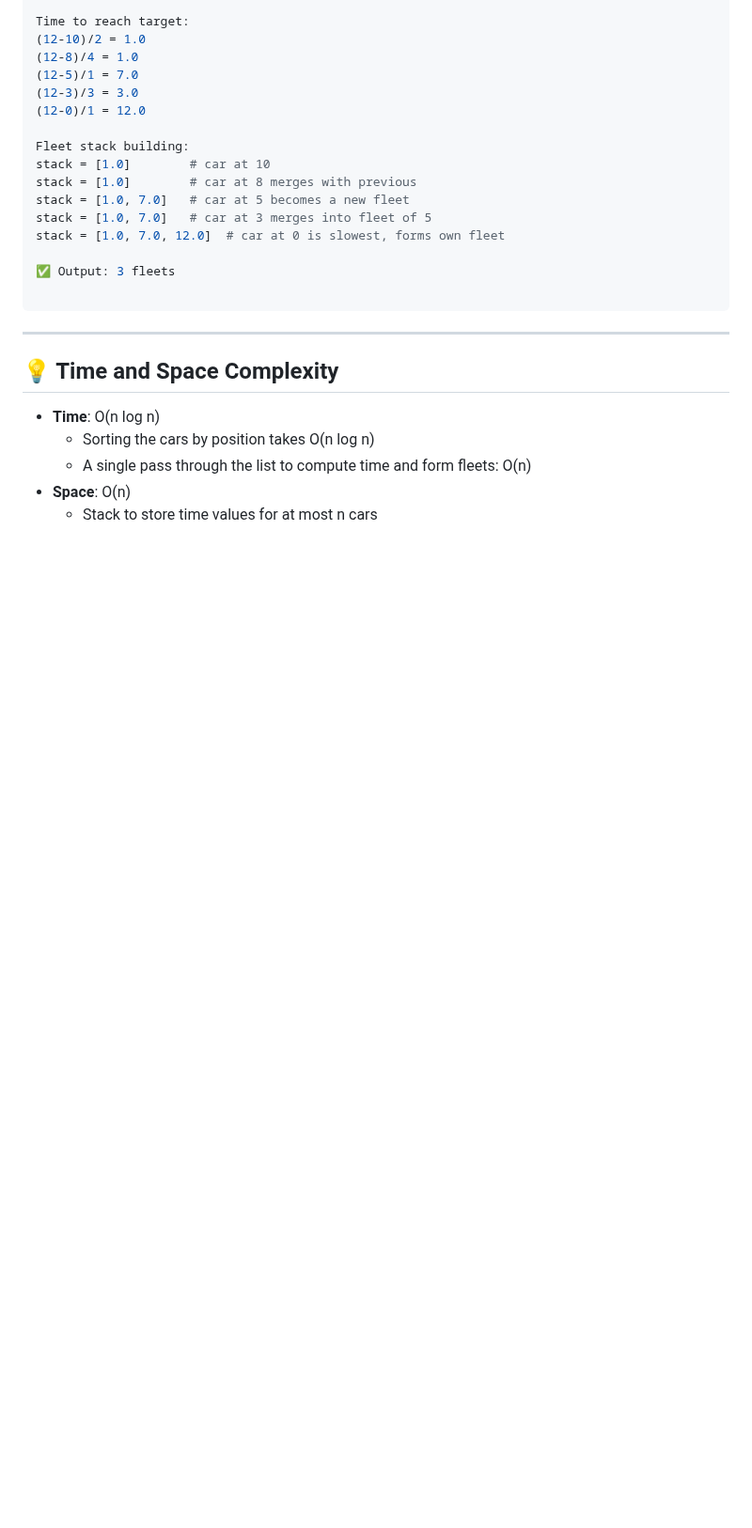
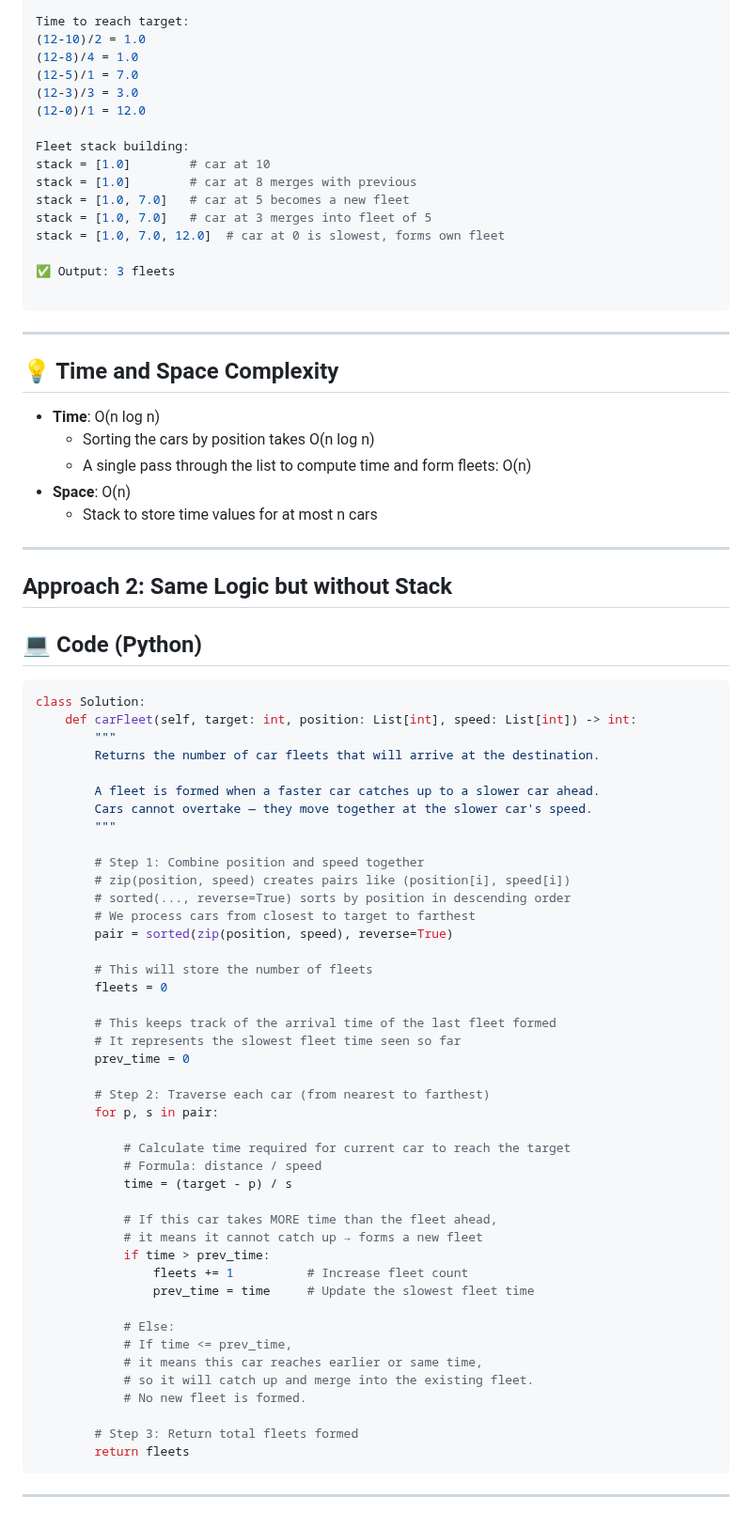
Before and after one commit to aimldinesh/data-science-coding-log, a Markdown page: 2025-05-31/car_fleet.md, the part around the change. Shown at 94% size. Rendered like a GitHub page; blank space fills up the shorter version.

````diff
--- a/2025-05-31/car_fleet.md
+++ b/2025-05-31/car_fleet.md
@@ -125,3 +125,54 @@ stack = [1.0, 7.0, 12.0]  # car at 0 is slowest, forms own fleet
     - A single pass through the list to compute time and form fleets: O(n)
 - **Space**: O(n)
     - Stack to store time values for at most n cars
+
+---
+## Approach 2: Same Logic but without Stack
+## 💻 Code (Python)
+
+```python
+class Solution:
+    def carFleet(self, target: int, position: List[int], speed: List[int]) -> int:
+        """
+        Returns the number of car fleets that will arrive at the destination.
+
+        A fleet is formed when a faster car catches up to a slower car ahead.
+        Cars cannot overtake — they move together at the slower car's speed.
+        """
+
+        # Step 1: Combine position and speed together
+        # zip(position, speed) creates pairs like (position[i], speed[i])
+        # sorted(..., reverse=True) sorts by position in descending order
+        # We process cars from closest to target to farthest
+        pair = sorted(zip(position, speed), reverse=True)
+
+        # This will store the number of fleets
+        fleets = 0
+
+        # This keeps track of the arrival time of the last fleet formed
+        # It represents the slowest fleet time seen so far
+        prev_time = 0
+
+        # Step 2: Traverse each car (from nearest to farthest)
+        for p, s in pair:
+
+            # Calculate time required for current car to reach the target
+            # Formula: distance / speed
+            time = (target - p) / s
+
+            # If this car takes MORE time than the fleet ahead,
+            # it means it cannot catch up → forms a new fleet
+            if time > prev_time:
+                fleets += 1          # Increase fleet count
+                prev_time = time     # Update the slowest fleet time
+
+            # Else:
+            # If time <= prev_time,
+            # it means this car reaches earlier or same time,
+            # so it will catch up and merge into the existing fleet.
+            # No new fleet is formed.
+
+        # Step 3: Return total fleets formed
+        return fleets
+```
+----
````
